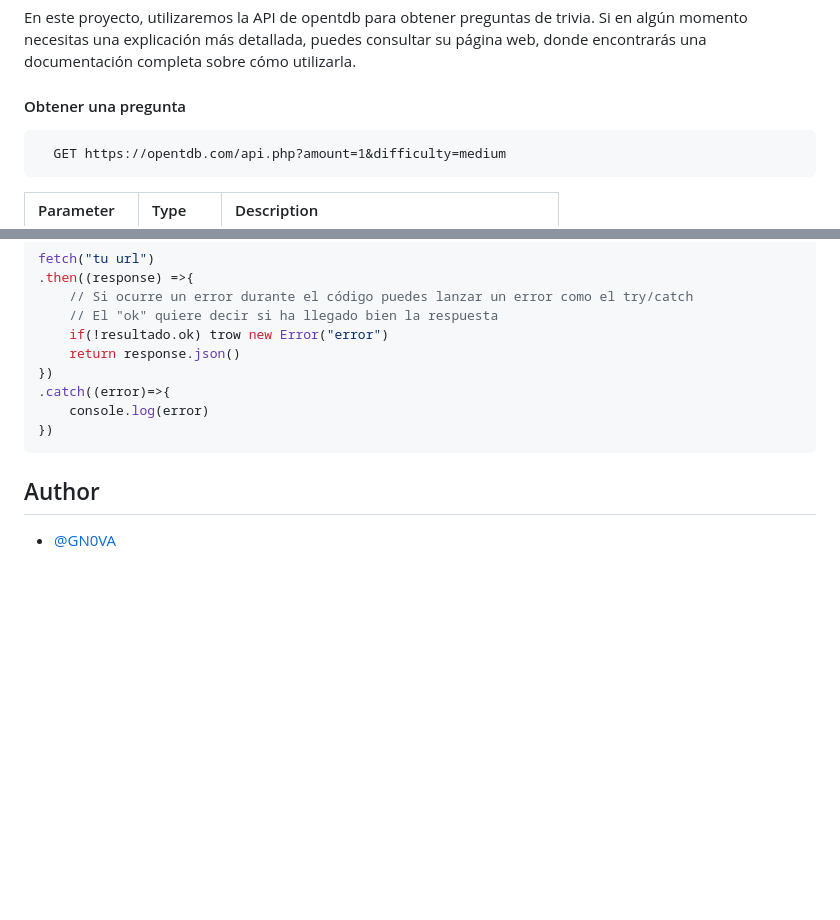
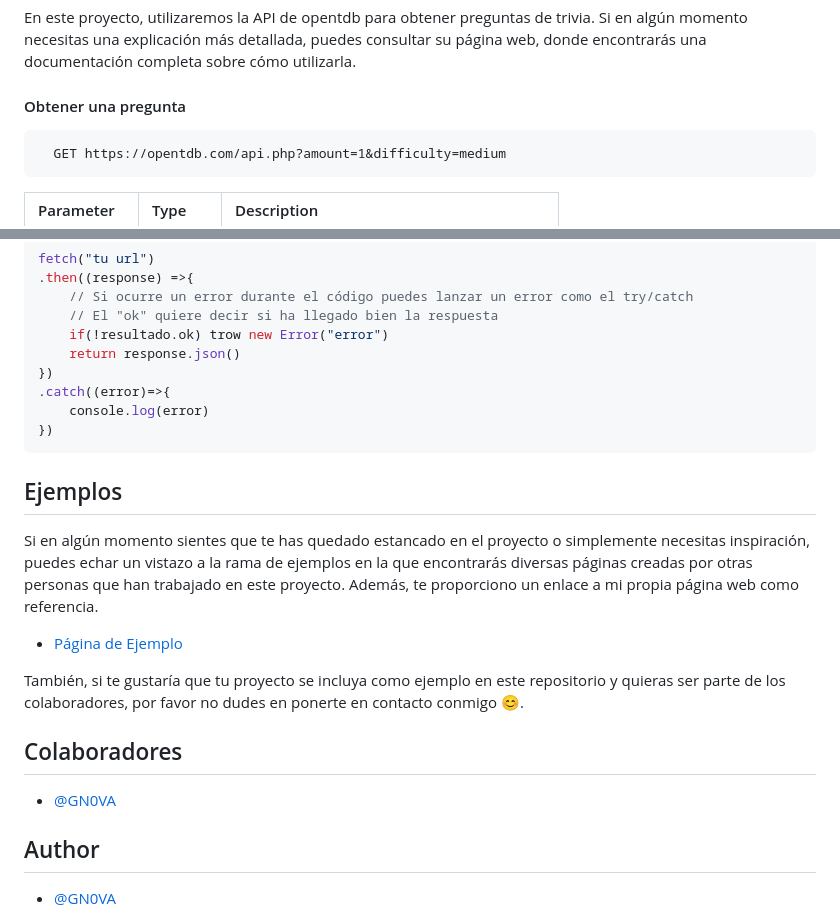
Before and after one commit to GN0VA/Trivial-app, a Markdown page: README.md, 2 parts joined by grey strips. Drawn GitHub-style; blank space fills up the shorter version.

````diff
--- a/README.md
+++ b/README.md
@@ -29,7 +29,7 @@ En este proyecto, utilizaremos la API de opentdb para obtener preguntas de trivi
 
 #### Obtener una pregunta
 
-```
+```http
   GET https://opentdb.com/api.php?amount=1&difficulty=medium
 ```
 
@@ -131,6 +131,20 @@ fetch("tu url")
 
 
 
+## Ejemplos
+
+Si en algún momento sientes que te has quedado estancado en el proyecto o simplemente necesitas inspiración, puedes echar un vistazo a la rama de ejemplos en la que encontrarás diversas páginas creadas por otras personas que han trabajado en este proyecto. Además, te proporciono un enlace a mi propia página web como referencia.
+- [Página de Ejemplo](https://profound-cascaron-ecbf87.netlify.app)
+
+También, si te gustaría que tu proyecto se incluya como ejemplo en este repositorio y quieras ser parte de los colaboradores, por favor no dudes en ponerte en contacto conmigo 😊.
+
+
+
+
+## Colaboradores
+
+- [@GN0VA](https://github.com/GN0VA)
+
 ## Author
 
 - [@GN0VA](https://github.com/GN0VA)
````
